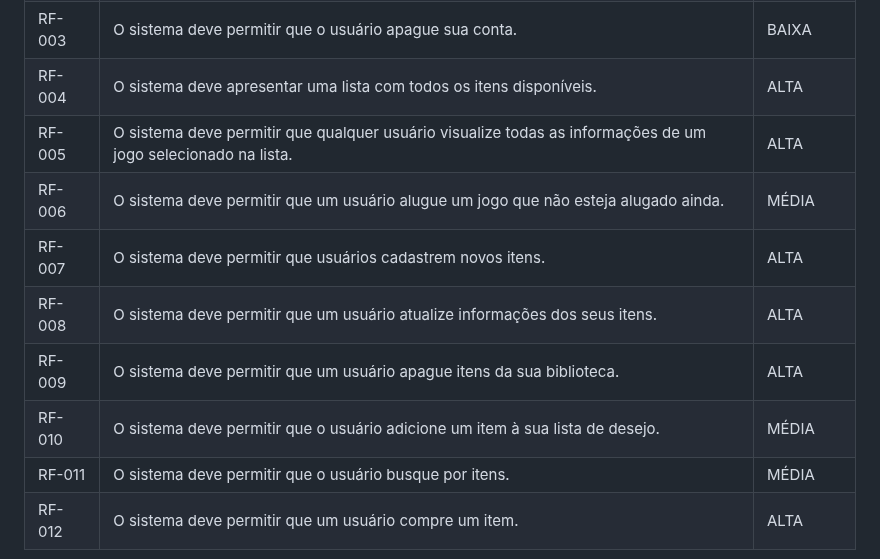
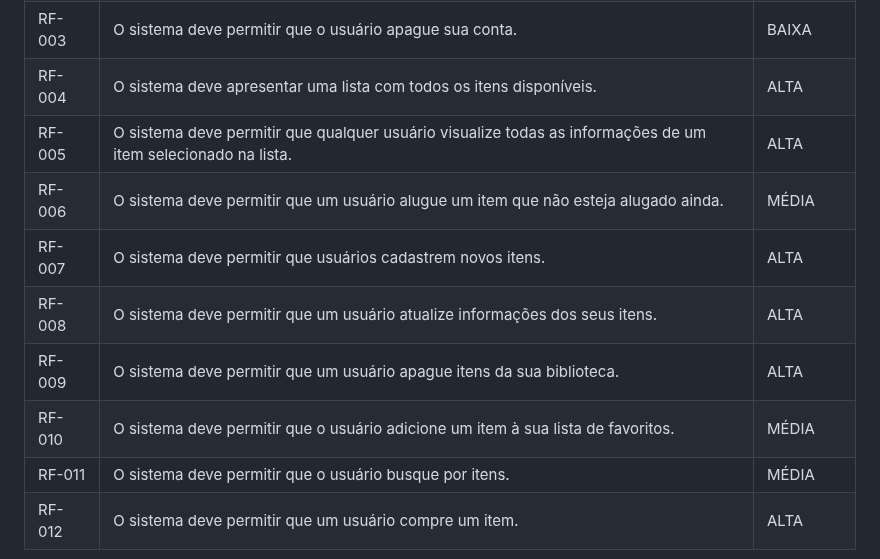
Before and after one commit to ICEI-PUC-Minas-PMV-ADS/pmv-ads-2024-1-e2-proj-int-t1-troca-games, a Markdown page: docs/02-Especificação do Projeto.md, the part around the change. GitHub-like rendering.

```diff
--- a/docs/02-Especificação do Projeto.md
+++ b/docs/02-Especificação do Projeto.md
@@ -68,12 +68,12 @@ A tabela a seguir apresenta os requisitos do projeto, identificando a prioridade
 |RF-002| O sistema deve permitir que um usuário edite suas próprias informações de usuário.   | BAIXA |
 |RF-003| O sistema deve permitir que o usuário apague sua conta.   | BAIXA |
 |RF-004| O sistema deve apresentar uma lista com todos os itens disponíveis.   | ALTA |
-|RF-005| O sistema deve permitir que qualquer usuário visualize todas as informações de um jogo selecionado na lista.   | ALTA |
-|RF-006| O sistema deve permitir que um usuário alugue um jogo que não esteja alugado ainda.   | MÉDIA |
+|RF-005| O sistema deve permitir que qualquer usuário visualize todas as informações de um item selecionado na lista.   | ALTA |
+|RF-006| O sistema deve permitir que um usuário alugue um item que não esteja alugado ainda.   | MÉDIA |
 |RF-007| O sistema deve permitir que usuários cadastrem novos itens.   | ALTA |
 |RF-008| O sistema deve permitir que um usuário atualize informações dos seus itens.    | ALTA |
 |RF-009| O sistema deve permitir que um usuário apague itens da sua biblioteca.  | ALTA |
-|RF-010| O sistema deve permitir que o usuário adicione um item à sua lista de desejo.   | MÉDIA |
+|RF-010| O sistema deve permitir que o usuário adicione um item à sua lista de favoritos.   | MÉDIA |
 |RF-011| O sistema deve permitir que o usuário busque por itens.   | MÉDIA |
 |RF-012| O sistema deve permitir que um usuário compre um item.   | ALTA |
 
```
